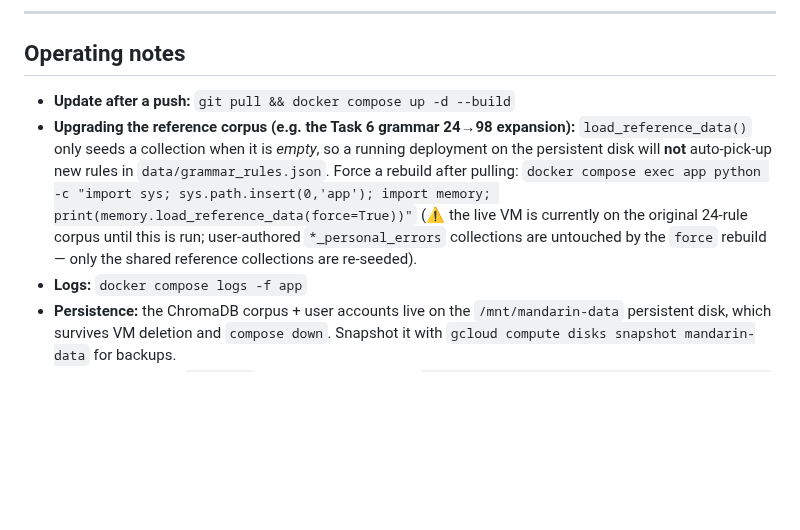
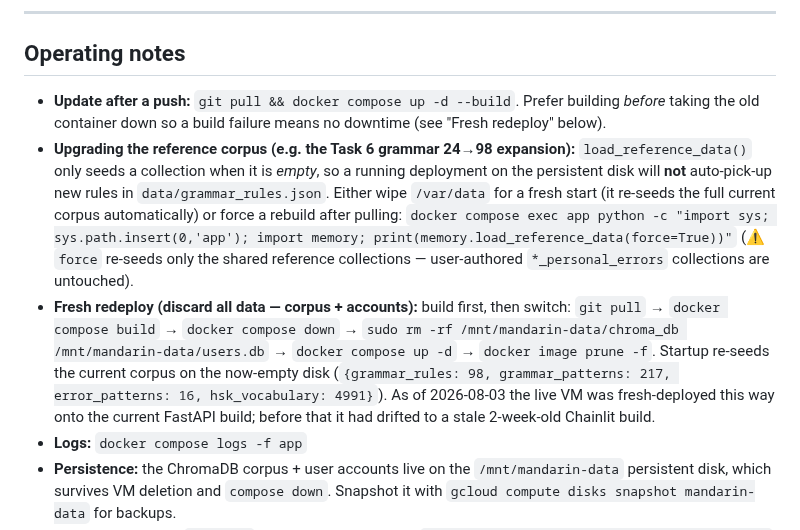
Before and after one commit to reubenfrith/mandarin-coach, a Markdown page: DEPLOY.md, the part around the change. Rendered like a GitHub page; blank space fills up the shorter version.

Commit message:
DEPLOY.md: document fresh-redeploy flow; drop stale 24-rule-corpus claim
The live VM was fresh-deployed 2026-08-03 onto the current FastAPI build (98-rule
corpus auto-seeded on the wiped /var/data), correcting the note that it was stuck on
the original 24-rule corpus. Add the build-before-switch fresh-redeploy sequence.

Co-Authored-By: Claude Opus 4.8 <noreply@anthropic.com>

```diff
--- a/DEPLOY.md
+++ b/DEPLOY.md
@@ -142,14 +142,22 @@ persists on the `chroma-data` volume across restarts.
 
 ## Operating notes
 
-- **Update after a push:** `git pull && docker compose up -d --build`
+- **Update after a push:** `git pull && docker compose up -d --build`. Prefer building *before*
+  taking the old container down so a build failure means no downtime (see "Fresh redeploy" below).
 - **Upgrading the reference corpus (e.g. the Task 6 grammar 24→98 expansion):** `load_reference_data()`
   only seeds a collection when it is *empty*, so a running deployment on the persistent disk will
-  **not** auto-pick-up new rules in `data/grammar_rules.json`. Force a rebuild after pulling:
+  **not** auto-pick-up new rules in `data/grammar_rules.json`. Either wipe `/var/data` for a fresh
+  start (it re-seeds the full current corpus automatically) or force a rebuild after pulling:
   `docker compose exec app python -c "import sys; sys.path.insert(0,'app'); import memory; print(memory.load_reference_data(force=True))"`
-  (⚠️ the live VM is currently on the original 24-rule corpus until this is run; user-authored
-  `*_personal_errors` collections are untouched by the `force` rebuild — only the shared reference
-  collections are re-seeded).
+  (⚠️ `force` re-seeds only the shared reference collections — user-authored `*_personal_errors`
+  collections are untouched).
+- **Fresh redeploy (discard all data — corpus + accounts):** build first, then switch:
+  `git pull` → `docker compose build` → `docker compose down` →
+  `sudo rm -rf /mnt/mandarin-data/chroma_db /mnt/mandarin-data/users.db` →
+  `docker compose up -d` → `docker image prune -f`. Startup re-seeds the current corpus
+  on the now-empty disk (`{grammar_rules: 98, grammar_patterns: 217, error_patterns: 16,
+  hsk_vocabulary: 4991}`). As of 2026-08-03 the live VM was fresh-deployed this way onto the
+  current FastAPI build; before that it had drifted to a stale 2-week-old Chainlit build.
 - **Logs:** `docker compose logs -f app`
 - **Persistence:** the ChromaDB corpus + user accounts live on the `/mnt/mandarin-data`
   persistent disk, which survives VM deletion and `compose down`. Snapshot it with
```
